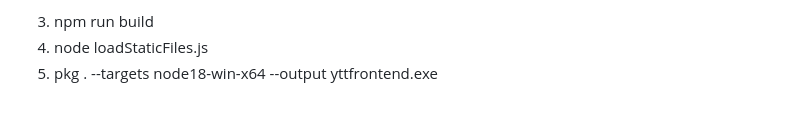
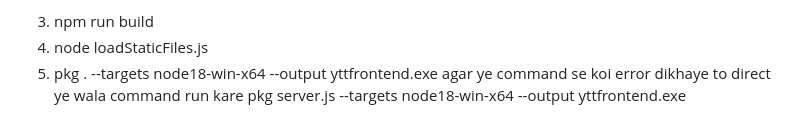
Before and after one commit to satyendra123/ytt_deployed_project, a Markdown page: README.md, the part around the change. Drawn GitHub-style.

```diff
--- a/README.md
+++ b/README.md
@@ -169,4 +169,5 @@ app.listen(PORT, () => {
 
 3) npm run build
 4) node loadStaticFiles.js
-5) pkg . --targets node18-win-x64 --output yttfrontend.exe
+5) pkg . --targets node18-win-x64 --output yttfrontend.exe agar ye command se koi error dikhaye to direct ye wala command run kare
+   pkg server.js --targets node18-win-x64 --output yttfrontend.exe
```
